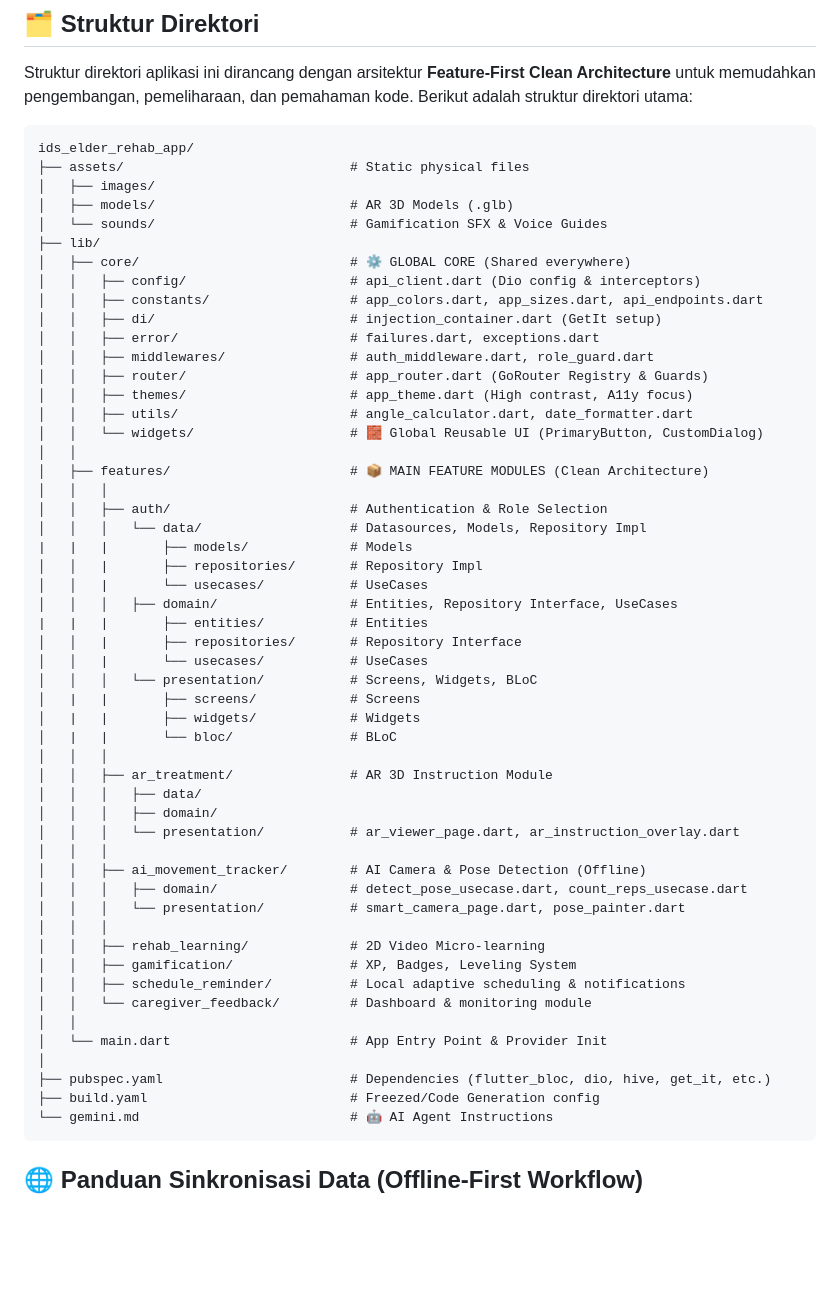
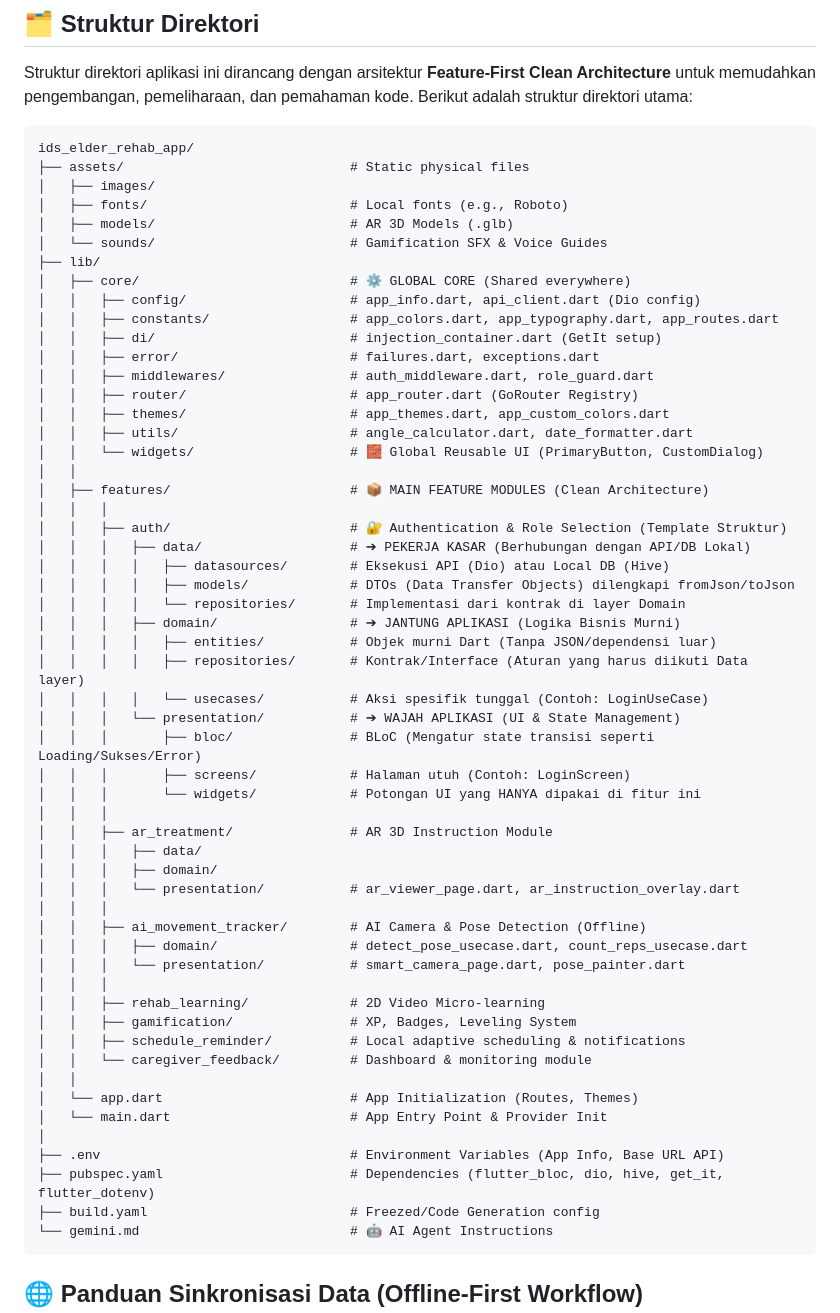
Before and after one commit to Muhammad-Sufyan-901/opto-mobile, a Markdown page: README.md, the part around the change. GitHub-like rendering; blank space fills up the shorter version.

````diff
--- a/README.md
+++ b/README.md
@@ -124,35 +124,36 @@ Struktur direktori aplikasi ini dirancang dengan arsitektur **Feature-First Clea
 ids_elder_rehab_app/
 ├── assets/                             # Static physical files
 │   ├── images/
+│   ├── fonts/                          # Local fonts (e.g., Roboto)
 │   ├── models/                         # AR 3D Models (.glb)
 │   └── sounds/                         # Gamification SFX & Voice Guides
 ├── lib/
 │   ├── core/                           # ⚙️ GLOBAL CORE (Shared everywhere)
-│   │   ├── config/                     # api_client.dart (Dio config & interceptors)
-│   │   ├── constants/                  # app_colors.dart, app_sizes.dart, api_endpoints.dart
+│   │   ├── config/                     # app_info.dart, api_client.dart (Dio config)
+│   │   ├── constants/                  # app_colors.dart, app_typography.dart, app_routes.dart
 │   │   ├── di/                         # injection_container.dart (GetIt setup)
 │   │   ├── error/                      # failures.dart, exceptions.dart
 │   │   ├── middlewares/                # auth_middleware.dart, role_guard.dart
-│   │   ├── router/                     # app_router.dart (GoRouter Registry & Guards)
-│   │   ├── themes/                     # app_theme.dart (High contrast, A11y focus)
+│   │   ├── router/                     # app_router.dart (GoRouter Registry)
+│   │   ├── themes/                     # app_themes.dart, app_custom_colors.dart
 │   │   ├── utils/                      # angle_calculator.dart, date_formatter.dart
 │   │   └── widgets/                    # 🧱 Global Reusable UI (PrimaryButton, CustomDialog)
 │   │
 │   ├── features/                       # 📦 MAIN FEATURE MODULES (Clean Architecture)
 │   │   │
-│   │   ├── auth/                       # Authentication & Role Selection
-│   │   │   └── data/                   # Datasources, Models, Repository Impl
-|   |   |       ├── models/             # Models
-│   │   |       ├── repositories/       # Repository Impl
-│   │   |       └── usecases/           # UseCases
-│   │   │   ├── domain/                 # Entities, Repository Interface, UseCases
-|   |   |       ├── entities/           # Entities
-│   │   |       ├── repositories/       # Repository Interface
-│   │   |       └── usecases/           # UseCases
-│   │   │   └── presentation/           # Screens, Widgets, BLoC
-│   |   |       ├── screens/            # Screens
-│   |   |       ├── widgets/            # Widgets
-│   |   |       └── bloc/               # BLoC
+│   │   ├── auth/                       # 🔐 Authentication & Role Selection (Template Struktur)
+│   │   │   ├── data/                   # ➔ PEKERJA KASAR (Berhubungan dengan API/DB Lokal)
+│   │   │   │   ├── datasources/        # Eksekusi API (Dio) atau Local DB (Hive)
+│   │   │   │   ├── models/             # DTOs (Data Transfer Objects) dilengkapi fromJson/toJson
+│   │   │   │   └── repositories/       # Implementasi dari kontrak di layer Domain
+│   │   │   ├── domain/                 # ➔ JANTUNG APLIKASI (Logika Bisnis Murni)
+│   │   │   │   ├── entities/           # Objek murni Dart (Tanpa JSON/dependensi luar)
+│   │   │   │   ├── repositories/       # Kontrak/Interface (Aturan yang harus diikuti Data layer)
+│   │   │   │   └── usecases/           # Aksi spesifik tunggal (Contoh: LoginUseCase)
+│   │   │   └── presentation/           # ➔ WAJAH APLIKASI (UI & State Management)
+│   │   │       ├── bloc/               # BLoC (Mengatur state transisi seperti Loading/Sukses/Error)
+│   │   │       ├── screens/            # Halaman utuh (Contoh: LoginScreen)
+│   │   │       └── widgets/            # Potongan UI yang HANYA dipakai di fitur ini
 │   │   │
 │   │   ├── ar_treatment/               # AR 3D Instruction Module
 │   │   │   ├── data/
@@ -168,9 +169,11 @@ ids_elder_rehab_app/
 │   │   ├── schedule_reminder/          # Local adaptive scheduling & notifications
 │   │   └── caregiver_feedback/         # Dashboard & monitoring module
 │   │
+│   └── app.dart                        # App Initialization (Routes, Themes)
 │   └── main.dart                       # App Entry Point & Provider Init
 │
-├── pubspec.yaml                        # Dependencies (flutter_bloc, dio, hive, get_it, etc.)
+├── .env                                # Environment Variables (App Info, Base URL API)
+├── pubspec.yaml                        # Dependencies (flutter_bloc, dio, hive, get_it, flutter_dotenv)
 ├── build.yaml                          # Freezed/Code Generation config
 └── gemini.md                           # 🤖 AI Agent Instructions
 ```
````
Also changed, not shown: gemini.md (+22 -20 lines).
